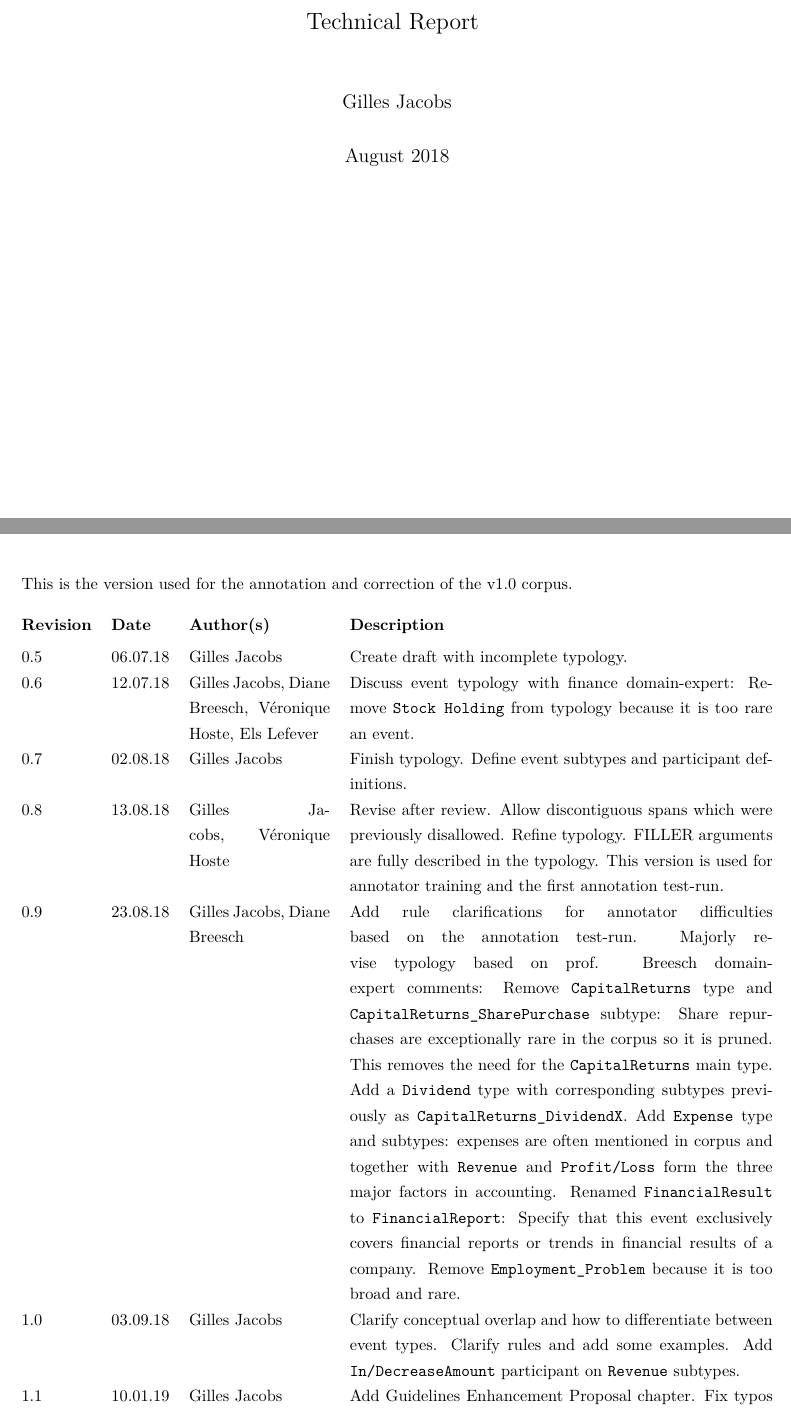
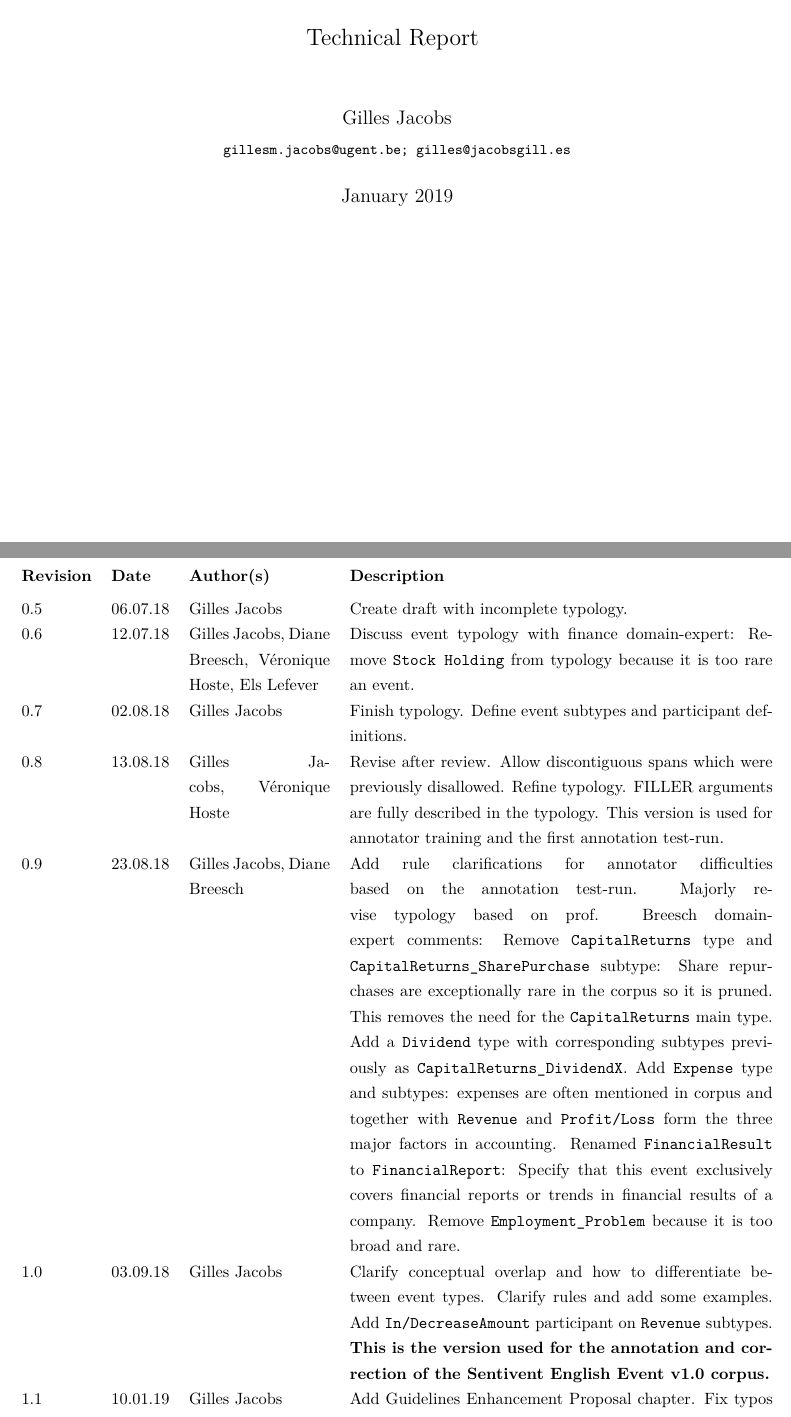
Before and after one commit to GillesJ/SENTiVENT-annotation-guidelines, a LaTeX thesis (main.tex, which reads tex/revisionhistory.tex): two parts of pages 2 and 5 of 70, joined at a grey line, cut so that both start at the same text. Compiled offline with pdfLaTeX.

Commit message:
Small edit in Revision history to clarify which version used in dataset

```diff
--- a/main.tex
+++ b/main.tex
@@ -13,8 +13,8 @@
     \Large{\normalfont{Technical Report}}
     }
 }
-\author{Gilles~Jacobs}
-\date{August 2018}
+\author{Gilles~Jacobs \\ \small{\texttt{gillesm.jacobs@ugent.be; gilles@jacobsgill.es}}}
+\date{January 2019}
 
 \begin{document}
 
--- a/tex/revisionhistory.tex
+++ b/tex/revisionhistory.tex
@@ -4,7 +4,7 @@
   \vhEntry{0.7}{02.08.18}{{Gilles~Jacobs}}{Finish typology. Define event subtypes and participant definitions.}
   \vhEntry{0.8}{13.08.18}{{Gilles~Jacobs,~Véronique Hoste}}{Revise after review. Allow discontiguous spans which were previously disallowed. Refine typology. FILLER arguments are fully described in the typology. This version is used for annotator training and the first annotation test-run.}
   \vhEntry{0.9}{23.08.18}{{Gilles~Jacobs,~Diane Breesch}}{Add rule clarifications for annotator difficulties based on the annotation test-run. Majorly revise typology based on prof. Breesch domain-expert comments: Remove \type{CapitalReturns} type and \type{CapitalReturns\_SharePurchase} subtype: Share repurchases are exceptionally rare in the corpus so it is pruned. This removes the need for the \type{CapitalReturns} main type. Add a \type{Dividend} type with corresponding subtypes previously as \type{CapitalReturns\_DividendX}. Add \type{Expense} type and subtypes: expenses are often mentioned in corpus and together with \type{Revenue} and \type{Profit/Loss} form the three major factors in accounting. Renamed \type{FinancialResult} to \type{FinancialReport}: Specify that this event exclusively covers financial reports or trends in financial results of a company. Remove \type{Employment\_Problem} because it is too broad and rare.}
-  \vhEntry{1.0}{03.09.18}{Gilles Jacobs}{Clarify conceptual overlap and how to differentiate between event types. Clarify rules and add some examples. Add \type{In/DecreaseAmount} participant on \type{Revenue} subtypes.} This is the version used for the annotation and correction of the v1.0 corpus.
+  \vhEntry{1.0}{03.09.18}{Gilles Jacobs}{Clarify conceptual overlap and how to differentiate between event types. Clarify rules and add some examples. Add \type{In/DecreaseAmount} participant on \type{Revenue} subtypes. \textbf{This is the version used for the annotation and correction of the \project English Event v1.0 corpus.}}
   \vhEntry{1.1}{10.01.19}{Gilles Jacobs}{Add Guidelines Enhancement Proposal chapter. Fix typos and added more examples from corpus.}
 
 \end{versionhistory}
```
